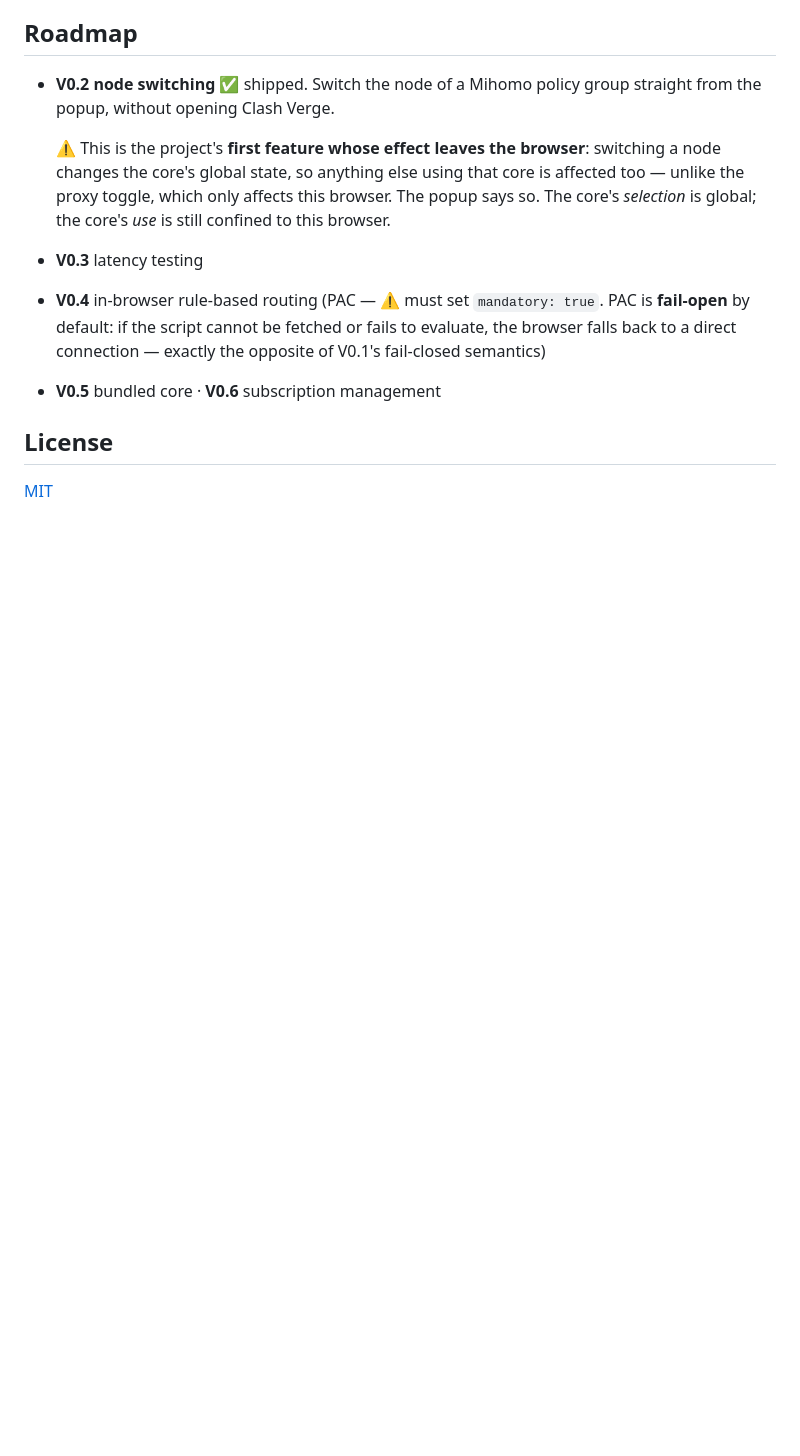
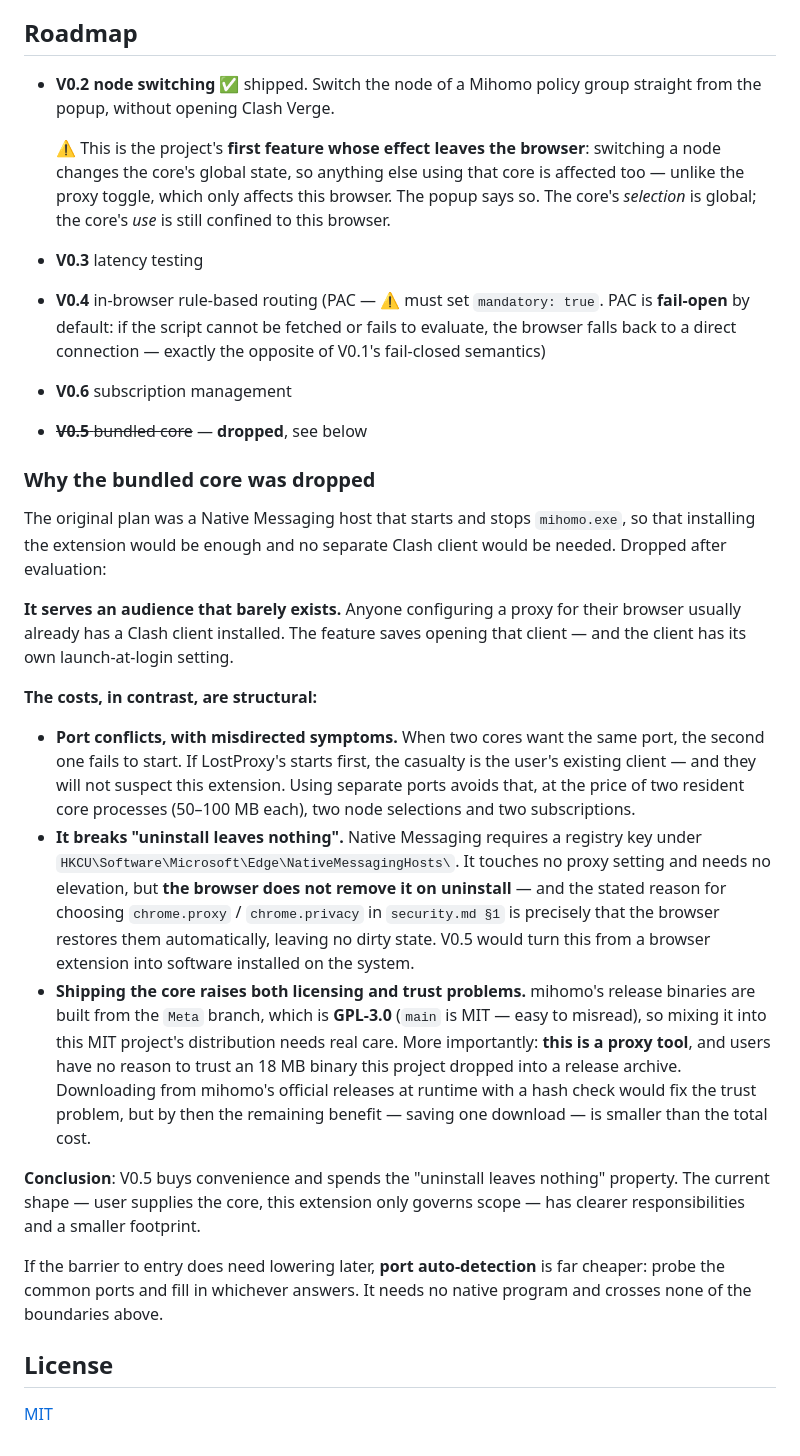
Before and after one commit to xiaopenghuang/LostProxy, a Markdown page: README.en.md, the part around the change. Rendered like a GitHub page; blank space fills up the shorter version.

```diff
--- a/README.en.md
+++ b/README.en.md
@@ -277,7 +277,46 @@ The three traps that cost the most time during development, all hit for real:
 - **V0.4** in-browser rule-based routing (PAC — ⚠️ must set `mandatory: true`. PAC is
   **fail-open** by default: if the script cannot be fetched or fails to evaluate, the browser
   falls back to a direct connection — exactly the opposite of V0.1's fail-closed semantics)
-- **V0.5** bundled core · **V0.6** subscription management
+- **V0.6** subscription management
+- ~~**V0.5** bundled core~~ — **dropped**, see below
+
+### Why the bundled core was dropped
+
+The original plan was a Native Messaging host that starts and stops `mihomo.exe`, so that
+installing the extension would be enough and no separate Clash client would be needed. Dropped
+after evaluation:
+
+**It serves an audience that barely exists.** Anyone configuring a proxy for their browser
+usually already has a Clash client installed. The feature saves opening that client — and the
+client has its own launch-at-login setting.
+
+**The costs, in contrast, are structural:**
+
+- **Port conflicts, with misdirected symptoms.** When two cores want the same port, the second one
+  fails to start. If LostProxy's starts first, the casualty is the user's existing client — and
+  they will not suspect this extension. Using separate ports avoids that, at the price of two
+  resident core processes (50–100 MB each), two node selections and two subscriptions.
+- **It breaks "uninstall leaves nothing".** Native Messaging requires a registry key under
+  `HKCU\Software\Microsoft\Edge\NativeMessagingHosts\`. It touches no proxy setting and needs no
+  elevation, but **the browser does not remove it on uninstall** — and the stated reason for
+  choosing `chrome.proxy` / `chrome.privacy` in `security.md §1` is precisely that the browser
+  restores them automatically, leaving no dirty state. V0.5 would turn this from a browser
+  extension into software installed on the system.
+- **Shipping the core raises both licensing and trust problems.** mihomo's release binaries are
+  built from the `Meta` branch, which is **GPL-3.0** (`main` is MIT — easy to misread), so mixing
+  it into this MIT project's distribution needs real care. More importantly: **this is a proxy
+  tool**, and users have no reason to trust an 18 MB binary this project dropped into a release
+  archive. Downloading from mihomo's official releases at runtime with a hash check would fix the
+  trust problem, but by then the remaining benefit — saving one download — is smaller than the
+  total cost.
+
+**Conclusion**: V0.5 buys convenience and spends the "uninstall leaves nothing" property. The
+current shape — user supplies the core, this extension only governs scope — has clearer
+responsibilities and a smaller footprint.
+
+If the barrier to entry does need lowering later, **port auto-detection** is far cheaper: probe
+the common ports and fill in whichever answers. It needs no native program and crosses none of
+the boundaries above.
 
 ## License
 
```
Also changed, not shown: README.md (+33 -1 lines).
